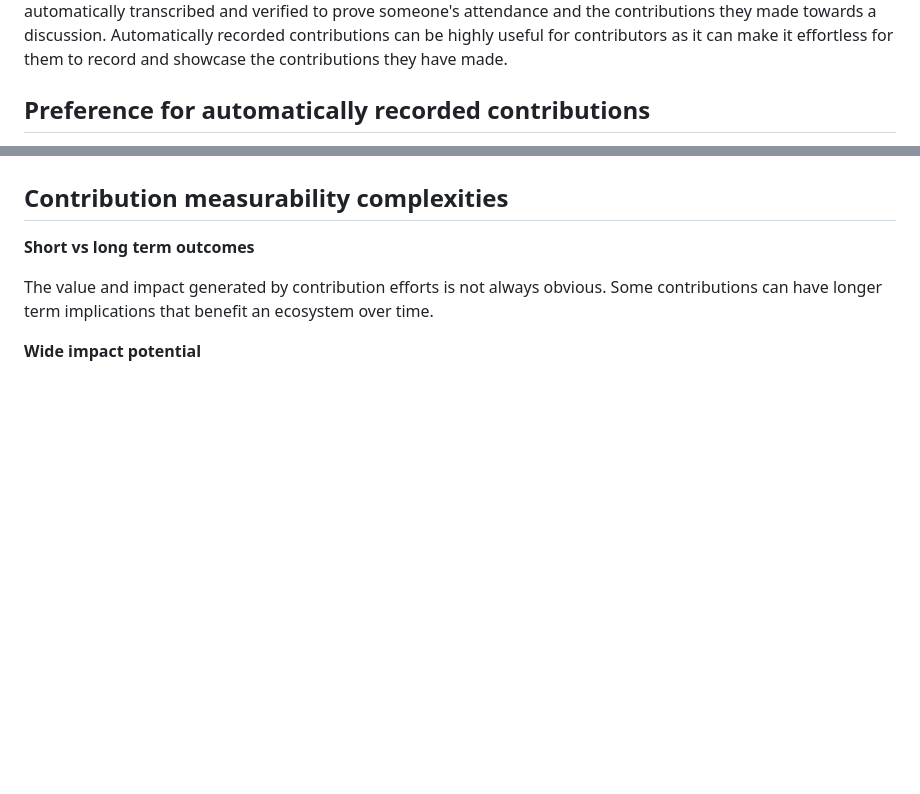
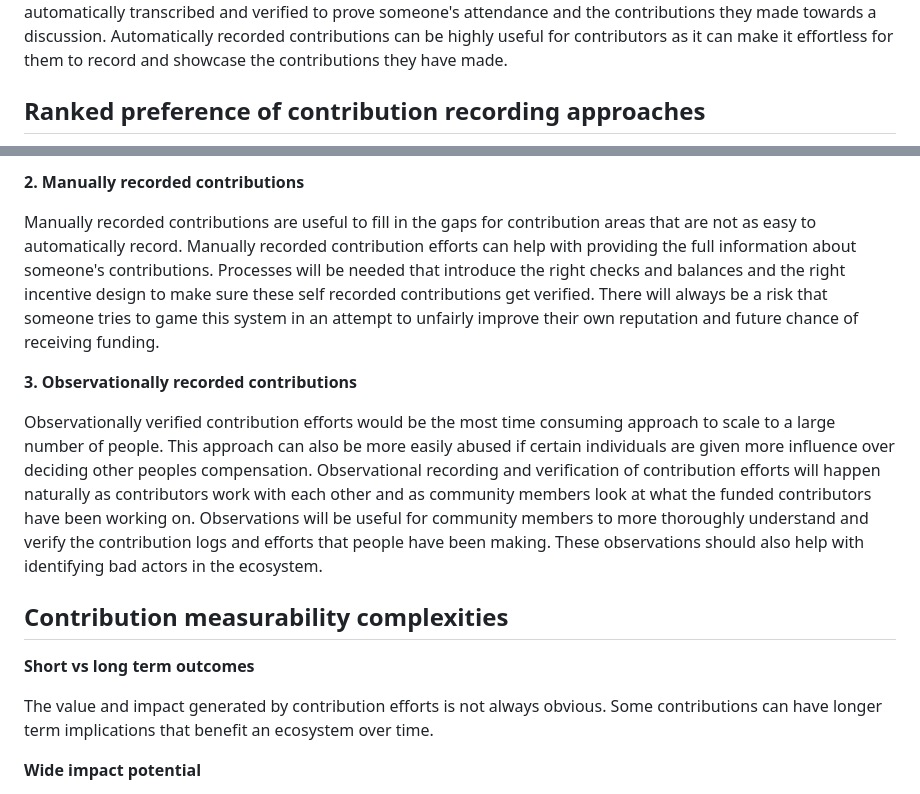
Before and after one commit to web3association/funding, a Markdown page: contributions/contribution-verification/recording-and-measuring-contribution-efforts.md, 2 parts joined by grey strips. GitHub-like rendering; blank space fills up the shorter version.

```diff
--- a/contributions/contribution-verification/recording-and-measuring-contribution-efforts.md
+++ b/contributions/contribution-verification/recording-and-measuring-contribution-efforts.md
@@ -50,5 +50,5 @@ A number of contribution efforts can be recorded automatically and provide evide
 
 
 
-## Preference for automatically recorded contributions
+## Ranked preference of contribution recording approaches
 
@@ -56,3 +71,12 @@ Automatically recorded contribution efforts are the preferred approach to help w
+**2. Manually recorded contributions**
+
+Manually recorded contributions are useful to fill in the gaps for contribution areas that are not as easy to automatically record. Manually recorded contribution efforts can help with providing the full information about someone's contributions. Processes will be needed that introduce the right checks and balances and the right incentive design to make sure these self recorded contributions get verified. There will always be a risk that someone tries to game this system in an attempt to unfairly improve their own reputation and future chance of receiving funding.
+
+
+
+**3. Observationally recorded contributions**
+
+Observationally verified contribution efforts would be the most time consuming approach to scale to a large number of people. This approach can also be more easily abused if certain individuals are given more influence over deciding other peoples compensation. Observational recording and verification of contribution efforts will happen naturally as contributors work with each other and as community members look at what the funded contributors have been working on.  Observations will be useful for community members to more thoroughly understand and verify the contribution logs and efforts that people have been making. These observations should also help with identifying bad actors in the ecosystem.
 
 
 
```
Also changed, not shown: other parts of contributions/contribution-verification/recording-and-measuring-contribution-efforts.md (+16 -1 lines), .gitbook/assets/contribution-recording-approach-preference.png (added).
